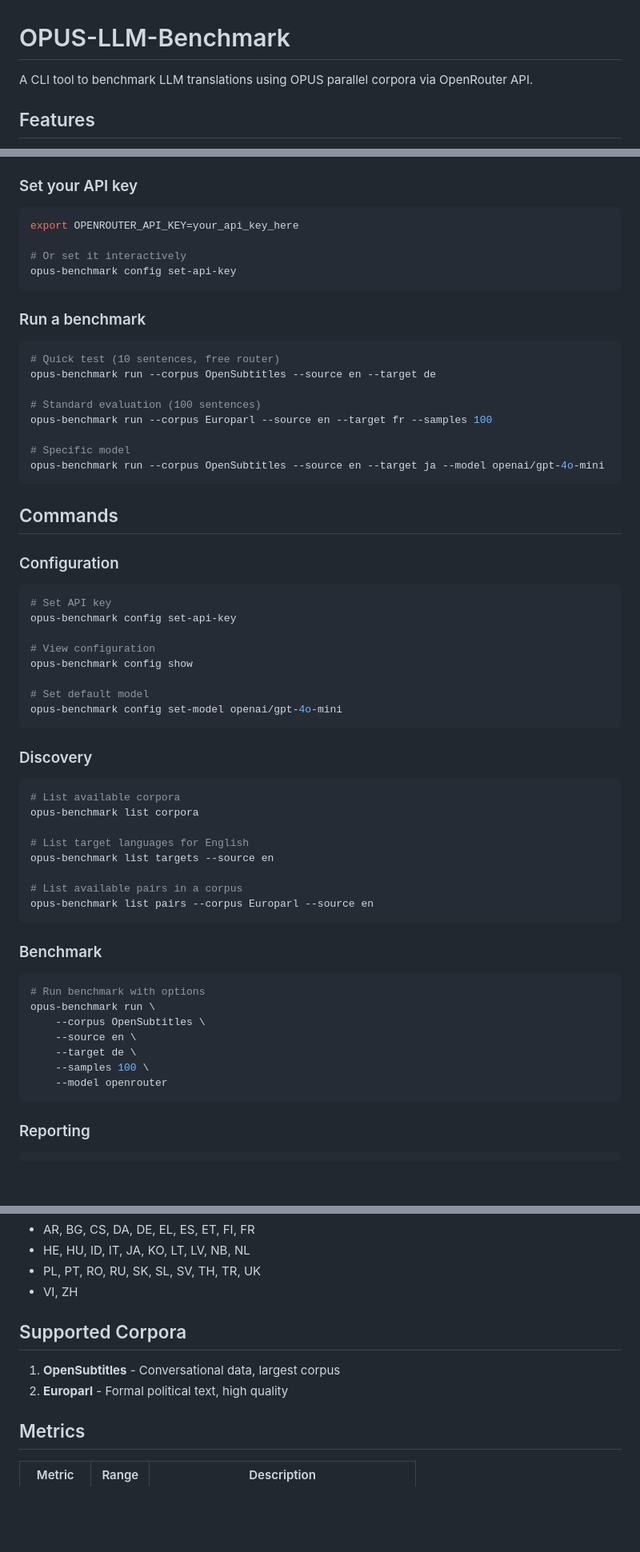
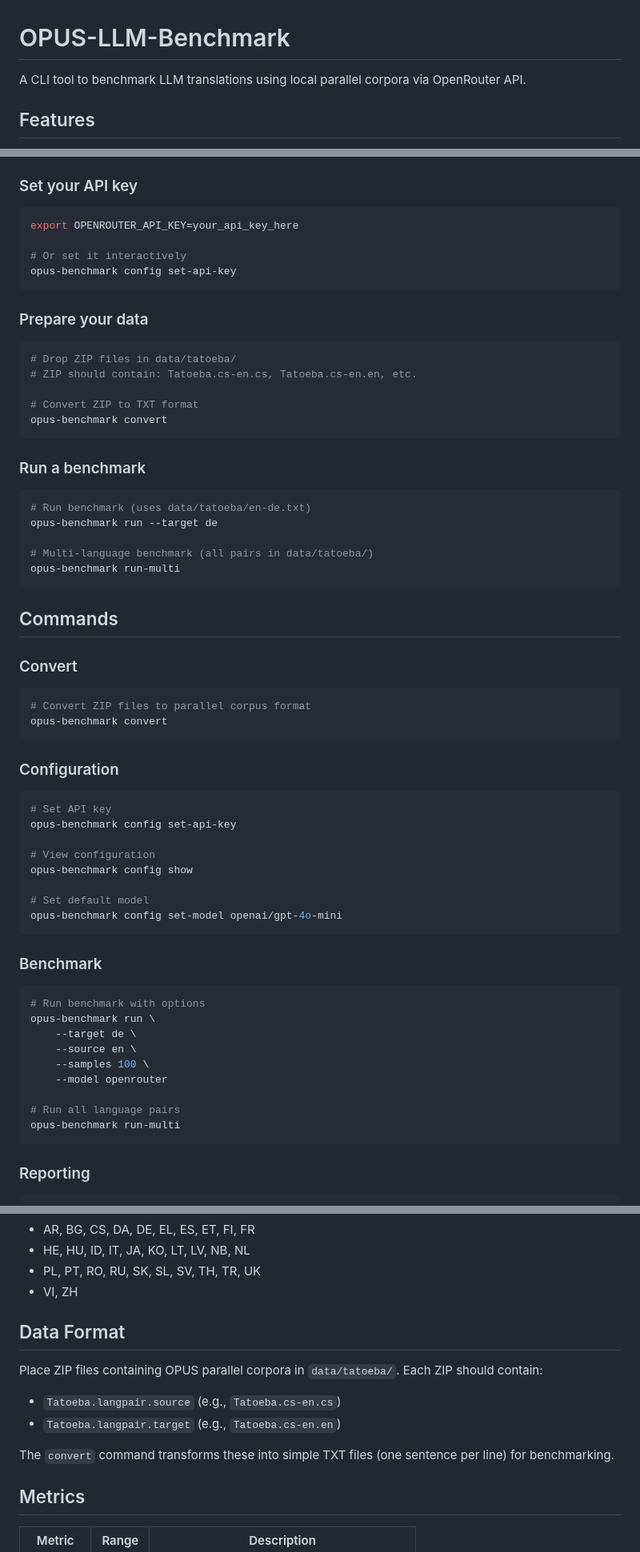
Before and after one commit to designhawk/opus-benchmark, a Markdown page: README.md, 3 parts joined by grey strips. Shown at 80% size. GitHub-like rendering; blank space fills up the shorter version.

Commit message:
Update README with new workflow

````diff
--- a/README.md
+++ b/README.md
@@ -1,6 +1,6 @@
 # OPUS-LLM-Benchmark
 
-A CLI tool to benchmark LLM translations using OPUS parallel corpora via OpenRouter API.
+A CLI tool to benchmark LLM translations using local parallel corpora via OpenRouter API.
 
 ## Features
 
@@ -35,19 +35,31 @@ export OPENROUTER_API_KEY=your_api_key_here
 opus-benchmark config set-api-key
 ```
 
+### Prepare your data
+```bash
+# Drop ZIP files in data/tatoeba/
+# ZIP should contain: Tatoeba.cs-en.cs, Tatoeba.cs-en.en, etc.
+
+# Convert ZIP to TXT format
+opus-benchmark convert
+```
+
 ### Run a benchmark
 ```bash
-# Quick test (10 sentences, free router)
-opus-benchmark run --corpus OpenSubtitles --source en --target de
+# Run benchmark (uses data/tatoeba/en-de.txt)
+opus-benchmark run --target de
 
-# Standard evaluation (100 sentences)
-opus-benchmark run --corpus Europarl --source en --target fr --samples 100
-
-# Specific model
-opus-benchmark run --corpus OpenSubtitles --source en --target ja --model openai/gpt-4o-mini
+# Multi-language benchmark (all pairs in data/tatoeba/)
+opus-benchmark run-multi
 ```
 
 ## Commands
+
+### Convert
+```bash
+# Convert ZIP files to parallel corpus format
+opus-benchmark convert
+```
 
 ### Configuration
 ```bash
@@ -61,27 +73,17 @@ opus-benchmark config show
 opus-benchmark config set-model openai/gpt-4o-mini
 ```
 
-### Discovery
-```bash
-# List available corpora
-opus-benchmark list corpora
-
-# List target languages for English
-opus-benchmark list targets --source en
-
-# List available pairs in a corpus
-opus-benchmark list pairs --corpus Europarl --source en
-```
-
 ### Benchmark
 ```bash
 # Run benchmark with options
 opus-benchmark run \
-    --corpus OpenSubtitles \
+    --target de \
     --source en \
-    --target de \
     --samples 100 \
     --model openrouter
+
+# Run all language pairs
+opus-benchmark run-multi
 ```
 
 ### Reporting
@@ -107,10 +109,13 @@ Targets:
 - PL, PT, RO, RU, SK, SL, SV, TH, TR, UK
 - VI, ZH
 
-## Supported Corpora
+## Data Format
 
-1. **OpenSubtitles** - Conversational data, largest corpus
-2. **Europarl** - Formal political text, high quality
+Place ZIP files containing OPUS parallel corpora in `data/tatoeba/`. Each ZIP should contain:
+- `Tatoeba.langpair.source` (e.g., `Tatoeba.cs-en.cs`)
+- `Tatoeba.langpair.target` (e.g., `Tatoeba.cs-en.en`)
+
+The `convert` command transforms these into simple TXT files (one sentence per line) for benchmarking.
 
 ## Metrics
 
````
Also changed, not shown: other parts of README.md (+0 -1 lines).
